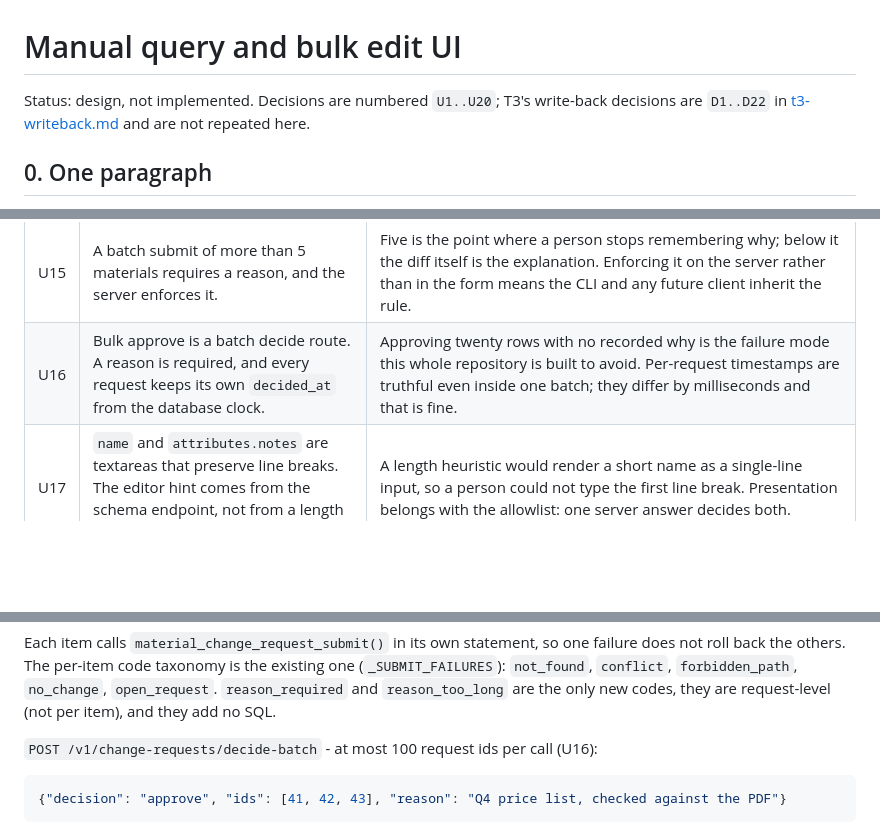
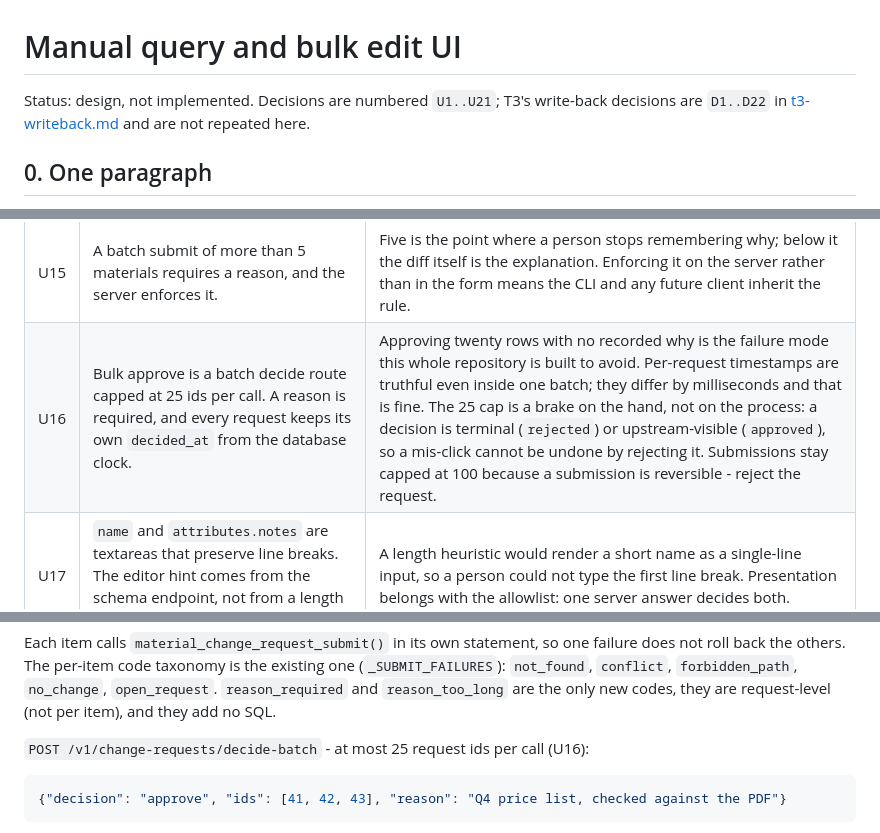
Before and after one commit to Tiosos/Material-Library-MM, a Markdown page: docs/ui-bulk-edit.md, 3 parts joined by grey strips. Drawn GitHub-style; blank space fills up the shorter version.

````diff
--- a/docs/ui-bulk-edit.md
+++ b/docs/ui-bulk-edit.md
@@ -1,6 +1,6 @@
 # Manual query and bulk edit UI
 
-Status: design, not implemented. Decisions are numbered `U1..U20`; T3's write-back decisions are
+Status: design, not implemented. Decisions are numbered `U1..U21`; T3's write-back decisions are
 `D1..D22` in [t3-writeback.md](t3-writeback.md) and are not repeated here.
 
 ## 0. One paragraph
@@ -93,7 +93,7 @@ path is the part that must not be.
 | U13 | `synonyms` edits as a token list; `attributes.<key>` edits as a typed scalar. | `synonyms` is `text[]` and a raw JSON textarea invites `["a", 1]`. Attribute values are string, number, boolean or null; the editor keeps the type it found. |
 | U14 | No optimistic UI on submit. A row shows "submitting" then the server's answer. | The answer decides whether the row is pending, `no_change`, `open_request` or `stale_base`. Guessing it means showing a state that may not exist. |
 | U15 | A batch submit of more than 5 materials requires a reason, and the server enforces it. | Five is the point where a person stops remembering why; below it the diff itself is the explanation. Enforcing it on the server rather than in the form means the CLI and any future client inherit the rule. |
-| U16 | Bulk approve is a batch decide route. A reason is required, and every request keeps its own `decided_at` from the database clock. | Approving twenty rows with no recorded why is the failure mode this whole repository is built to avoid. Per-request timestamps are truthful even inside one batch; they differ by milliseconds and that is fine. |
+| U16 | Bulk approve is a batch decide route capped at 25 ids per call. A reason is required, and every request keeps its own `decided_at` from the database clock. | Approving twenty rows with no recorded why is the failure mode this whole repository is built to avoid. Per-request timestamps are truthful even inside one batch; they differ by milliseconds and that is fine. The 25 cap is a brake on the hand, not on the process: a decision is terminal (`rejected`) or upstream-visible (`approved`), so a mis-click cannot be undone by rejecting it. Submissions stay capped at 100 because a submission is reversible - reject the request. |
 | U17 | `name` and `attributes.notes` are textareas that preserve line breaks. The editor hint comes from the schema endpoint, not from a length heuristic. | A length heuristic would render a short name as a single-line input, so a person could not type the first line break. Presentation belongs with the allowlist: one server answer decides both. |
 | U18 | No `decision_reason` column. The decision reason is read from `material_event` through a `LATERAL` projection in `queue()` and in the detail route. | The event already carries `reason`, `actor` and `at` from `decide()`, so a column would be a second copy of one fact. It would also be the copy that disappears: `scripts/prune_change_requests.py` deletes `applied` and `rejected` rows after 90 days but never touches `material_event`, so the event is the record that outlives the request. One lateral join over 20 queue rows is cheaper than a denormalised column that can drift. |
 | U19 | `name`, `product_type` and `unit` are trimmed of spaces and newlines and refused when the result is empty. `product_url` is exempt: a material may legitimately have no URL. | `btrim()` trims spaces only, so `"\n\n"` currently passes as a non-empty name, and `product_type` has no emptiness check at all. That hole was unreachable while the editors were single-line; a textarea makes it a keystroke away. `product_url` is different in kind: "no page for this item" is a real answer, so a blank URL clears the field instead of being refused. All three columns are nullable, so `null` stays a legal value for every one of them - clearing is an operation, not an error. |
@@ -241,7 +243,7 @@ back the others. The per-item code taxonomy is the existing one (`_SUBMIT_FAILUR
 `conflict`, `forbidden_path`, `no_change`, `open_request`. `reason_required` and `reason_too_long` are
 the only new codes, they are request-level (not per item), and they add no SQL.
 
-`POST /v1/change-requests/decide-batch` - at most 100 request ids per call (U16):
+`POST /v1/change-requests/decide-batch` - at most 25 request ids per call (U16):
 
 ```json
 {"decision": "approve", "ids": [41, 42, 43], "reason": "Q4 price list, checked against the PDF"}
````
Also changed, not shown: other parts of docs/ui-bulk-edit.md (+48 -29 lines).
